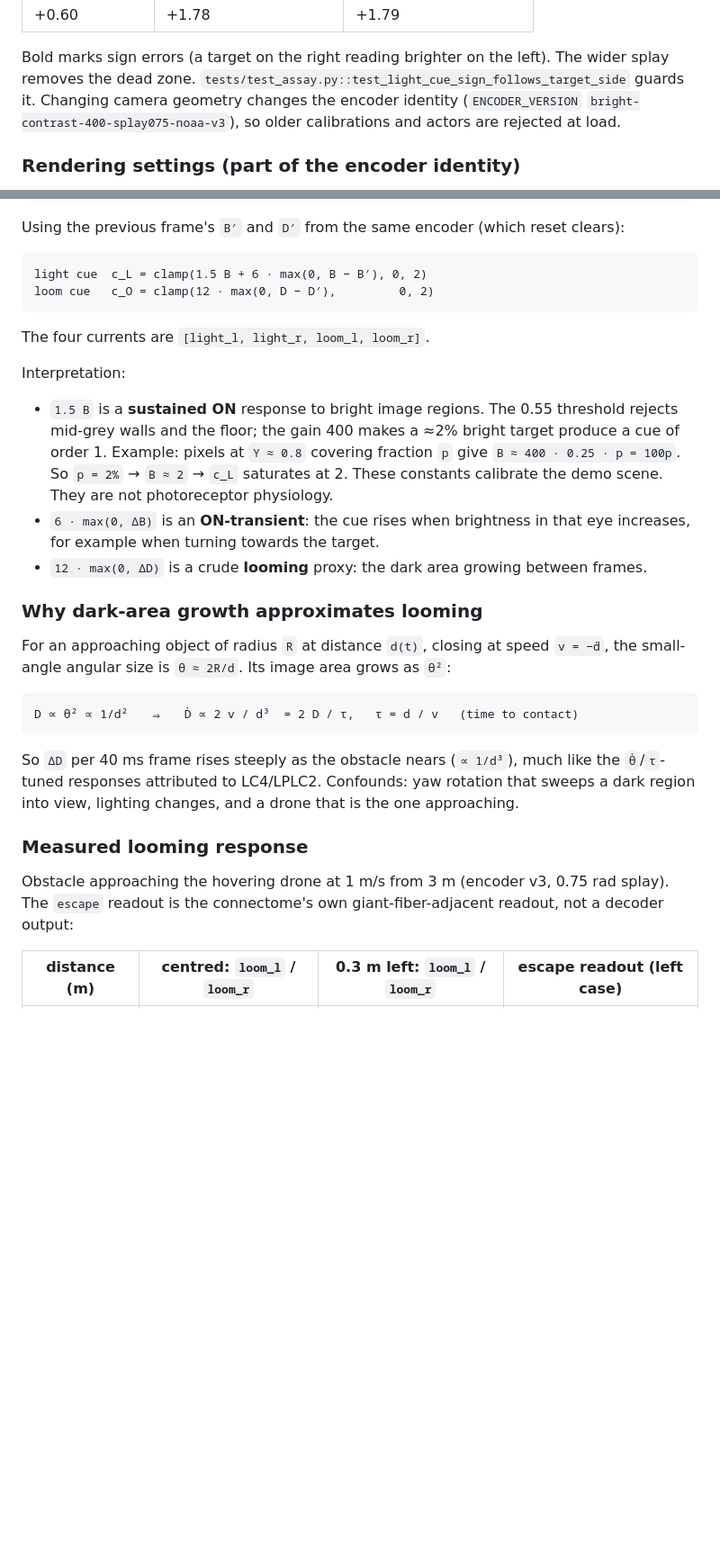
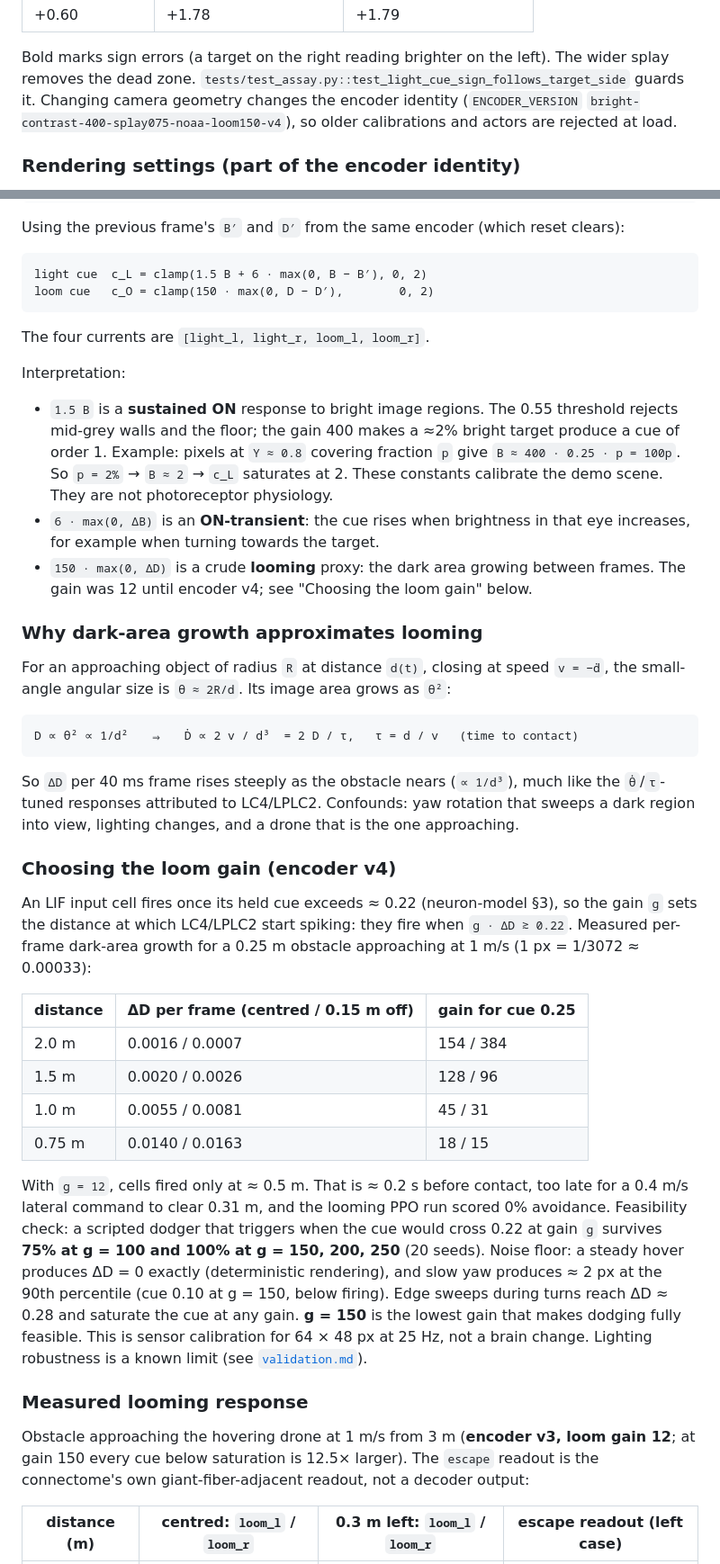
Before and after one commit to garyb9/fly-drone, a Markdown page: docs/sensory-model.md, 2 parts joined by grey strips. Shown at 90% size. GitHub-like rendering; blank space fills up the shorter version.

Commit message:
Document loom gain selection evidence for encoder v4
Co-Authored-By: Claude Opus 5 <noreply@anthropic.com>

````diff
--- a/docs/sensory-model.md
+++ b/docs/sensory-model.md
@@ -58,7 +58,7 @@ transient term is zero):
 Bold marks sign errors (a target on the right reading brighter on the left). The wider splay
 removes the dead zone. `tests/test_assay.py::test_light_cue_sign_follows_target_side` guards it.
 Changing camera geometry changes the encoder identity (`ENCODER_VERSION`
-`bright-contrast-400-splay075-noaa-v3`), so older calibrations and actors are rejected at load.
+`bright-contrast-400-splay075-noaa-loom150-v4`), so older calibrations and actors are rejected at load.
 
 ### Rendering settings (part of the encoder identity)
 
@@ -98,7 +98,7 @@ Using the previous frame's `B′` and `D′` from the same encoder (which reset
 
 ```
 light cue  c_L = clamp(1.5 B + 6 · max(0, B − B′), 0, 2)
-loom cue   c_O = clamp(12 · max(0, D − D′),         0, 2)
+loom cue   c_O = clamp(150 · max(0, D − D′),        0, 2)
 ```
 
 The four currents are `[light_l, light_r, loom_l, loom_r]`.
@@ -112,7 +112,8 @@ Interpretation:
   photoreceptor physiology.
 - `6 · max(0, ΔB)` is an **ON-transient**: the cue rises when brightness in that eye increases,
   for example when turning towards the target.
-- `12 · max(0, ΔD)` is a crude **looming** proxy: the dark area growing between frames.
+- `150 · max(0, ΔD)` is a crude **looming** proxy: the dark area growing between frames. The gain
+  was 12 until encoder v4; see "Choosing the loom gain" below.
 
 ### Why dark-area growth approximates looming
 
@@ -127,9 +128,32 @@ So `ΔD` per 40 ms frame rises steeply as the obstacle nears (`∝ 1/d³`), much
 `θ̇`/`τ`-tuned responses attributed to LC4/LPLC2. Confounds: yaw rotation that sweeps a dark
 region into view, lighting changes, and a drone that is the one approaching.
 
+### Choosing the loom gain (encoder v4)
+
+An LIF input cell fires once its held cue exceeds ≈ 0.22 (neuron-model §3), so the gain `g` sets
+the distance at which LC4/LPLC2 start spiking: they fire when `g · ΔD ≳ 0.22`. Measured per-frame
+dark-area growth for a 0.25 m obstacle approaching at 1 m/s (1 px = 1/3072 ≈ 0.00033):
+
+| distance | ΔD per frame (centred / 0.15 m off) | gain for cue 0.25 |
+| -------- | ----------------------------------- | ----------------- |
+| 2.0 m    | 0.0016 / 0.0007                     | 154 / 384         |
+| 1.5 m    | 0.0020 / 0.0026                     | 128 / 96          |
+| 1.0 m    | 0.0055 / 0.0081                     | 45 / 31           |
+| 0.75 m   | 0.0140 / 0.0163                     | 18 / 15           |
+
+With `g = 12`, cells fired only at ≈ 0.5 m. That is ≈ 0.2 s before contact, too late for a
+0.4 m/s lateral command to clear 0.31 m, and the looming PPO run scored 0% avoidance. Feasibility
+check: a scripted dodger that triggers when the cue would cross 0.22 at gain `g` survives
+**75% at g = 100 and 100% at g = 150, 200, 250** (20 seeds). Noise floor: a steady hover produces
+ΔD = 0 exactly (deterministic rendering), and slow yaw produces ≈ 2 px at the 90th percentile
+(cue 0.10 at g = 150, below firing). Edge sweeps during turns reach ΔD ≈ 0.28 and saturate the cue
+at any gain. **g = 150** is the lowest gain that makes dodging fully feasible. This is sensor
+calibration for 64 × 48 px at 25 Hz, not a brain change. Lighting robustness is a known limit
+(see [`validation.md`](validation.md)).
+
 ### Measured looming response
 
-Obstacle approaching the hovering drone at 1 m/s from 3 m (encoder v3, 0.75 rad splay). The
+Obstacle approaching the hovering drone at 1 m/s from 3 m (**encoder v3, loom gain 12**; at gain 150 every cue below saturation is 12.5× larger). The
 `escape` readout is the connectome's own giant-fiber-adjacent readout, not a decoder output:
 
 | distance (m) | centred: `loom_l` / `loom_r` | 0.3 m left: `loom_l` / `loom_r` | escape readout (left case) |
````
Also changed, not shown: docs/training.md (+3 -3 lines).
